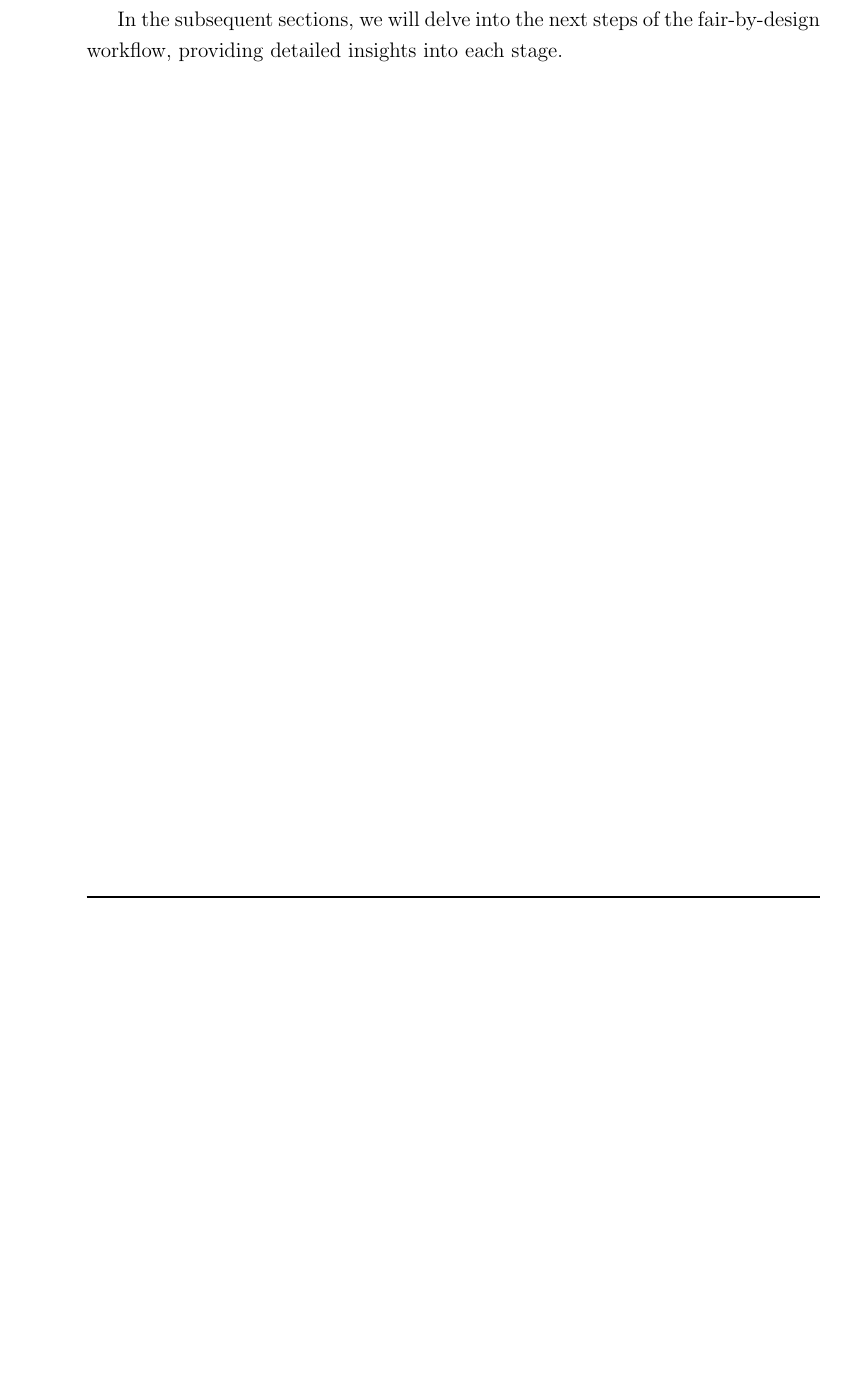
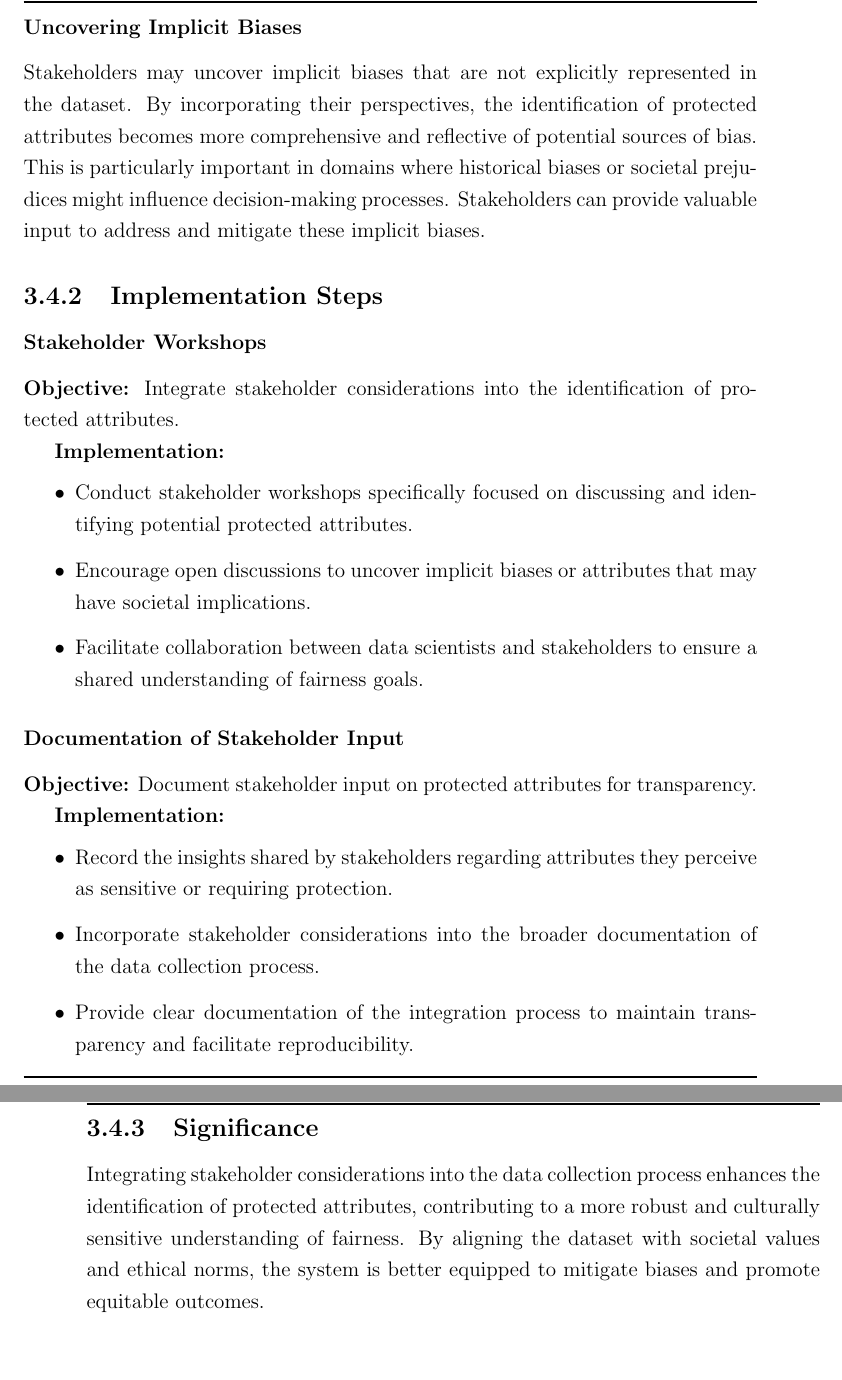
Before and after one commit to antonioIannotta/Thesis, a LaTeX thesis (thesis-main.tex): part of page 44 of 56 before the commit and two parts of pages 45 and 46 of 58 after it, the two joined at a grey line, cut at the place of the change, the shorter picture padded with empty space. Compiled offline with pdfLaTeX.

Commit message:
data collection completed

```diff
--- a/thesis-main.tex
+++ b/thesis-main.tex
@@ -803,4 +803,3 @@ Engaging key stakeholders is a fundamental step in shaping the objectives of a f
 
 Stakeholder identification is pivotal for ensuring the fair and inclusive development of a system. By involving stakeholders from diverse backgrounds and perspectives, the ethical considerations embedded in the objectives can more accurately reflect the values and expectations of the broader community.
 
-In the subsequent sections, we will delve into the next steps of the fair-by-design workflow, providing detailed insights into each stage.
@@ -807,3 +821,44 @@ In the subsequent sections, we will delve into the next steps of the fair-by-des
+\subsubsection{Uncovering Implicit Biases}
+
+Stakeholders may uncover implicit biases that are not explicitly represented in the dataset. By incorporating their perspectives, the identification of protected attributes becomes more comprehensive and reflective of potential sources of bias. This is particularly important in domains where historical biases or societal prejudices might influence decision-making processes. Stakeholders can provide valuable input to address and mitigate these implicit biases.
+
+\subsection{Implementation Steps}
+
+\subsubsection{Stakeholder Workshops}
+
+\textbf{Objective:} Integrate stakeholder considerations into the identification of protected attributes.
+
+\textbf{Implementation:}
+
+\begin{itemize}
+
+    \item Conduct stakeholder workshops specifically focused on discussing and identifying potential protected attributes.
+
+    \item Encourage open discussions to uncover implicit biases or attributes that may have societal implications.
+
+    \item Facilitate collaboration between data scientists and stakeholders to ensure a shared understanding of fairness goals.
+
+\end{itemize}
+
+\subsubsection{Documentation of Stakeholder Input}
+
+\textbf{Objective:} Document stakeholder input on protected attributes for transparency.
+
+\textbf{Implementation:}
+
+\begin{itemize}
+
+    \item Record the insights shared by stakeholders regarding attributes they perceive as sensitive or requiring protection.
+
+    \item Incorporate stakeholder considerations into the broader documentation of the data collection process.
+
+    \item Provide clear documentation of the integration process to maintain transparency and facilitate reproducibility.
+
+\end{itemize}
+
+\subsection{Significance}
+
+Integrating stakeholder considerations into the data collection process enhances the identification of protected attributes, contributing to a more robust and culturally sensitive understanding of fairness. By aligning the dataset with societal values and ethical norms, the system is better equipped to mitigate biases and promote equitable outcomes.
 
 
 %----------------------------------------------------------------------------------------
```
Also changed, not shown: thesis-main.tex (15 more changed lines).
